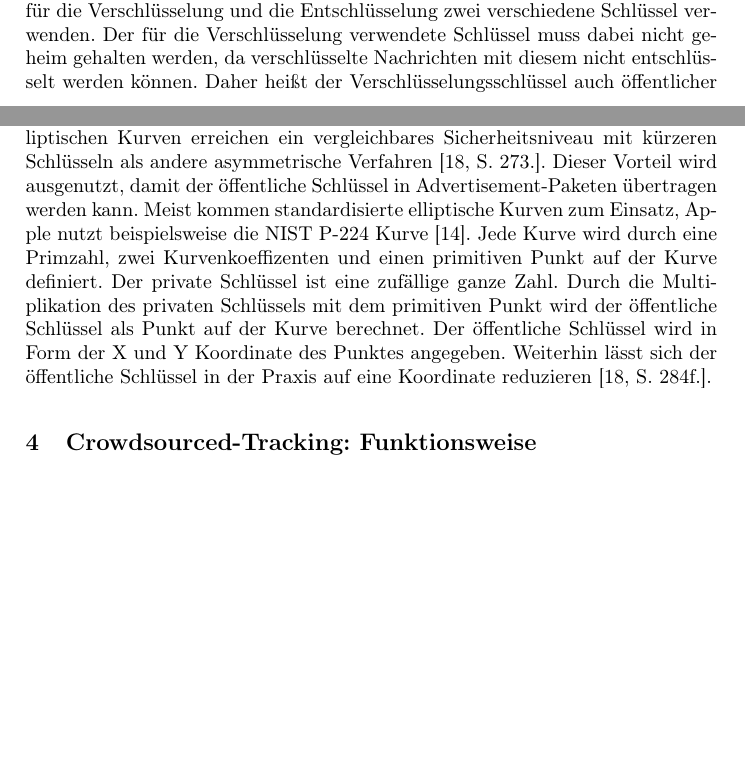
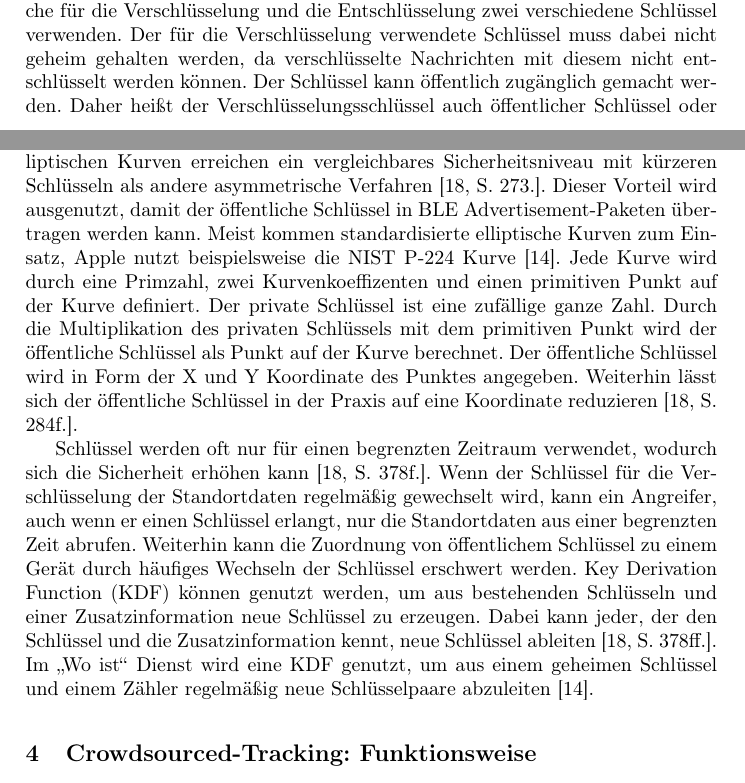
Before and after one commit to lukaspanni/hka-seminar, a LaTeX paper (sources/seminar.tex, which reads sources/sections/grundlagen.tex): two parts of pages 3 and 4 of 31, joined at a grey line, cut so that both start at the same text, the shorter picture padded with empty space. Compiled offline with pdfLaTeX.

Commit message:
Grundlagen KDF

```diff
--- a/sources/sections/grundlagen.tex
+++ b/sources/sections/grundlagen.tex
@@ -33,6 +33,7 @@ Wie häufig und wie lange Apple-Geräte im Hintergrund die Kanäle nach Advertis
 Auf elliptischen Kurven basierende Kryptografieverfahren gehören zu den asymmetrischen Verschlüsselungsverfahren.
 Asymmetrisch sind alle Verfahren, welche für die Verschlüsselung und die Entschlüsselung zwei verschiedene Schlüssel verwenden.
 Der für die Verschlüsselung verwendete Schlüssel muss dabei nicht geheim gehalten werden, da verschlüsselte Nachrichten mit diesem nicht entschlüsselt werden können.
+Der Schlüssel kann öffentlich zugänglich gemacht werden.
 Daher heißt der Verschlüsselungsschlüssel auch öffentlicher Schlüssel oder \textit{public key}.
 Der Entschlüsselungsschlüssel, auch privater Schlüssel oder \textit{private key} genannt, muss hingegen geheim gehalten werden \cite[S. 173ff.]{Krypto}.
 
@@ -43,13 +44,17 @@ Auch für die Verschlüsselung der Standortdaten in Apples „Wo ist“ Dienst w
 
 Für den „Wo ist“ Dienst wird \ac{ECC} verwendet.
 Verfahren auf Basis von elliptischen Kurven erreichen ein vergleichbares Sicherheitsniveau mit kürzeren Schlüsseln als andere asymmetrische Verfahren \cite[S. 273.]{Krypto}.
-Dieser Vorteil wird ausgenutzt, damit der öffentliche Schlüssel in Advertisement-Paketen übertragen werden kann.
+Dieser Vorteil wird ausgenutzt, damit der öffentliche Schlüssel in \ac{BLE} Advertisement-Paketen übertragen werden kann.
 Meist kommen standardisierte elliptische Kurven zum Einsatz, Apple nutzt beispielsweise die NIST P-224 Kurve \cite{Heinrich_FindMy}.
 Jede Kurve wird durch eine Primzahl, zwei Kurvenkoeffizenten und einen primitiven Punkt auf der Kurve definiert.
 Der private Schlüssel ist eine zufällige ganze Zahl.
 Durch die Multiplikation des privaten Schlüssels mit dem primitiven Punkt wird der öffentliche Schlüssel als Punkt auf der Kurve berechnet.
 Der öffentliche Schlüssel wird in Form der X und Y Koordinate des Punktes angegeben.
 Weiterhin lässt sich der öffentliche Schlüssel in der Praxis auf eine Koordinate reduzieren \cite[S. 284f.]{Krypto}.
-%TODO: noch kurz auf Schlüsselableitung eingehen
 
-%TODO: eventuell Grundlagen Datenschutz
+Schlüssel werden oft nur für einen begrenzten Zeitraum verwendet, wodurch sich die Sicherheit erhöhen kann \cite[S. 378f.]{Krypto}.
+Wenn der Schlüssel für die Verschlüsselung der Standortdaten regelmäßig gewechselt wird, kann ein Angreifer, auch wenn er einen Schlüssel erlangt, nur die Standortdaten aus einer begrenzten Zeit abrufen.
+Weiterhin kann die Zuordnung von öffentlichem Schlüssel zu einem Gerät durch häufiges Wechseln der Schlüssel erschwert werden.
+\ac{KDF} können genutzt werden, um aus bestehenden Schlüsseln und einer Zusatzinformation neue Schlüssel zu erzeugen.
+Dabei kann jeder, der den Schlüssel und die Zusatzinformation kennt, neue Schlüssel ableiten \cite[S. 378ff.]{Krypto}.
+Im „Wo ist“ Dienst wird eine \ac{KDF} genutzt, um aus einem geheimen Schlüssel und einem Zähler regelmäßig neue Schlüsselpaare abzuleiten \cite{Heinrich_FindMy}.
```
